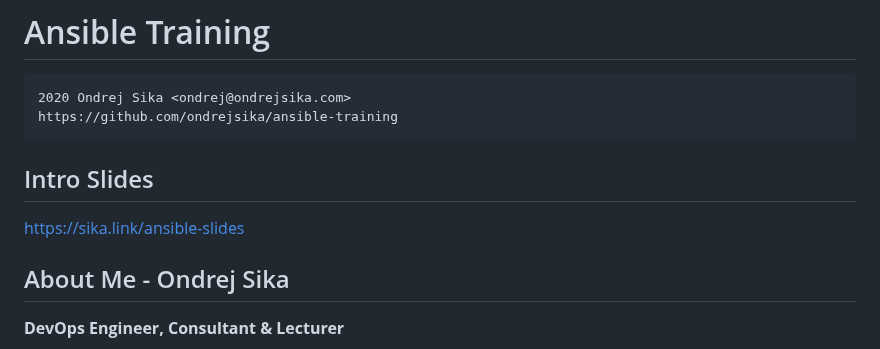
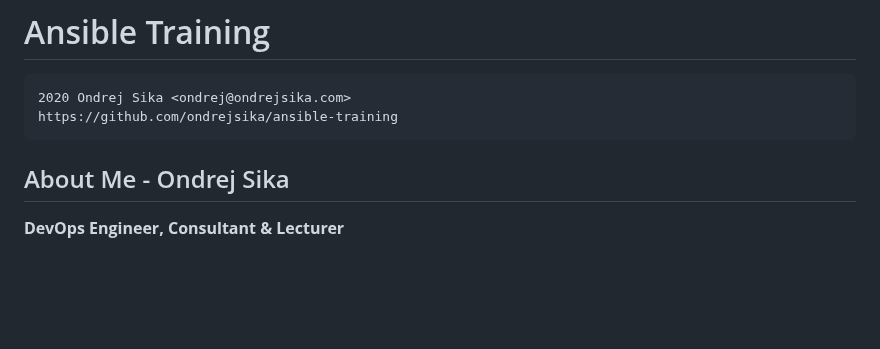
Before and after one commit to ondrejsika/ansible-training, a Markdown page: README.md, the part around the change. Rendered like a GitHub page; blank space fills up the shorter version.

Commit message:
feat(README): Remove link to intro slides (https://sika.link/ansible-slides)

```diff
--- a/README.md
+++ b/README.md
@@ -4,10 +4,6 @@
 
     2020 Ondrej Sika <ondrej@ondrejsika.com>
     https://github.com/ondrejsika/ansible-training
-
-## Intro Slides
-
-<https://sika.link/ansible-slides>
 
 ## About Me - Ondrej Sika
 
```
